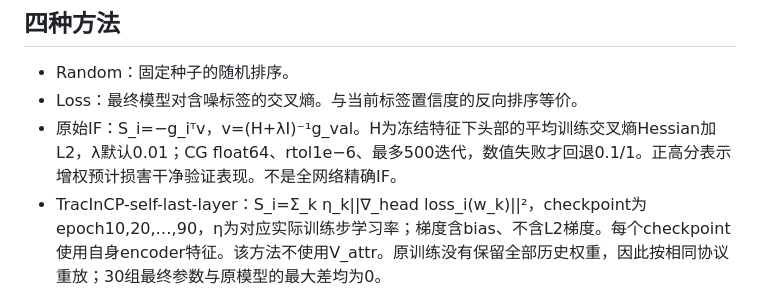
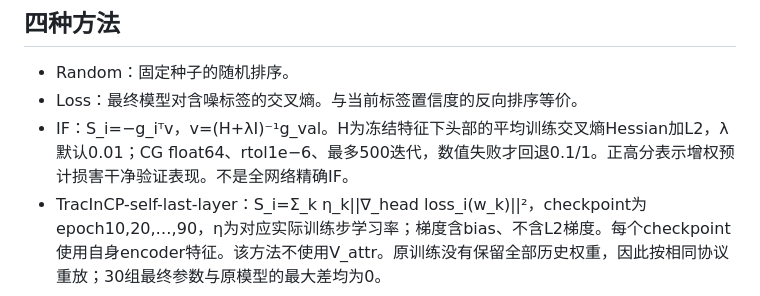
Before and after one commit to vvvvvvvvvillan/training-data-influence, a Markdown page: docs/PROTOCOL.md, the part around the change. GitHub-like rendering.

```diff
--- a/docs/PROTOCOL.md
+++ b/docs/PROTOCOL.md
@@ -16,7 +16,7 @@ CIFAR-10官方训练集固定分层划分：D_train10000、V_attr2000、V_tune20
 
 - Random：固定种子的随机排序。
 - Loss：最终模型对含噪标签的交叉熵。与当前标签置信度的反向排序等价。
-- 原始IF：S_i=−g_iᵀv，v=(H+λI)⁻¹g_val。H为冻结特征下头部的平均训练交叉熵Hessian加L2，λ默认0.01；CG float64、rtol1e−6、最多500迭代，数值失败才回退0.1/1。正高分表示增权预计损害干净验证表现。不是全网络精确IF。
+- IF：S_i=−g_iᵀv，v=(H+λI)⁻¹g_val。H为冻结特征下头部的平均训练交叉熵Hessian加L2，λ默认0.01；CG float64、rtol1e−6、最多500迭代，数值失败才回退0.1/1。正高分表示增权预计损害干净验证表现。不是全网络精确IF。
 - TracInCP-self-last-layer：S_i=Σ_k η_k||∇_head loss_i(w_k)||²，checkpoint为epoch10,20,…,90，η为对应实际训练步学习率；梯度含bias、不含L2梯度。每个checkpoint使用自身encoder特征。该方法不使用V_attr。原训练没有保留全部历史权重，因此按相同协议重放；30组最终参数与原模型的最大差均为0。
 
 ## 指标与审计
```
Also changed, not shown: README.md (+8 -8 lines), figures/correction_gain.png, figures/detection_ap.png, figures/removal_gain.png, 1 other file.
